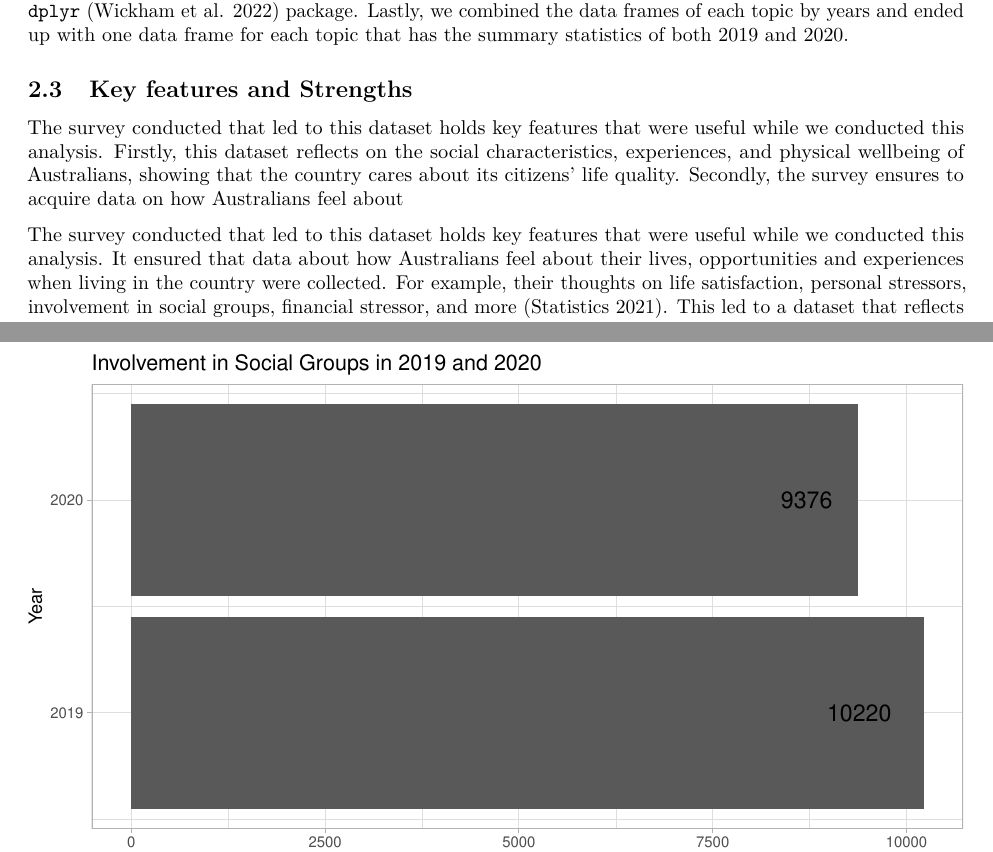
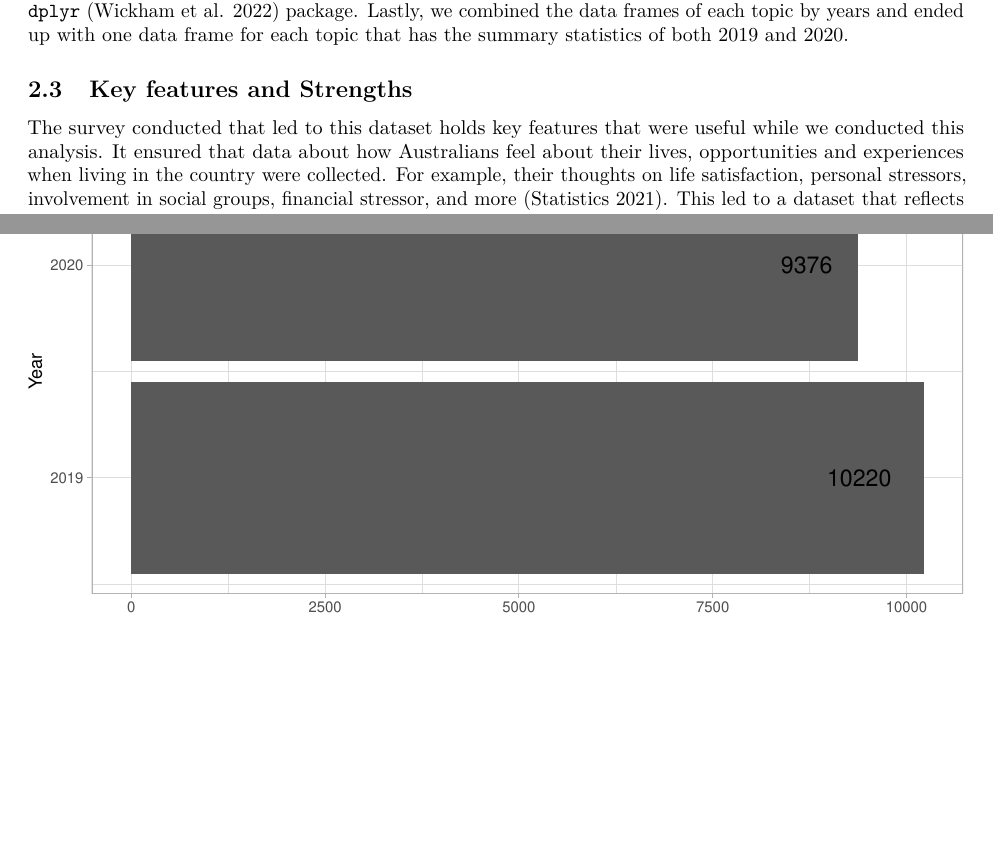
Before and after one commit to jiawei-wong/Australian-GSS-Survey, an R Markdown document (Outputs/Australian-GSS-Survey.Rmd): two parts of pages 3 and 9 of 15, joined at a grey line, cut so that both start at the same text, the shorter picture padded with empty space. The pictures show the output file Outputs/Australian-GSS-Survey.pdf that the author committed with the source.

Commit message:
final commit 2.0

```diff
--- a/Outputs/Australian-GSS-Survey.Rmd
+++ b/Outputs/Australian-GSS-Survey.Rmd
@@ -65,8 +65,6 @@ We downloaded the 2020 Australian General Social Survey as an excel document fro
 We began by deciding on specific topics that we wanted to discuss and removed the rows that were irrelevant. This left us with a cleaned dataset that includes the social life, health, smoking status, employment and educational level of Australians in 2019 and 2020. We created separate data frames by grabbing rows and columns on specific data topics and the year that it was associated with. We renamed the variables into the topic name, males, females, total and created a new variable, ‘year’, using the mutate function from the `dplyr` [@R-dplyr] package. Lastly, we combined the data frames of each topic by years and ended up with one data frame for each topic that has the summary statistics of both 2019 and 2020.
 
 ## Key features and Strengths
-The survey conducted that led to this dataset holds key features that were useful while we conducted this analysis. Firstly, this dataset reflects on the social characteristics, experiences, and physical wellbeing of Australians, showing that the country cares about its citizens' life quality. Secondly, the survey ensures to acquire data on how Australians feel about
-
 The survey conducted that led to this dataset holds key features that were useful while we conducted this analysis. It ensured that data about how Australians feel about their lives, opportunities and experiences when living in the country were collected. For example, their thoughts on life satisfaction, personal stressors, involvement in social groups, financial stressor, and more [@citeDatawebsite]. This led to a dataset that reflects on the social characteristics, experiences, and wellbeing of citizens as well as information that encompasses contrasting perspectives on life. Furthermore, the survey also collects information from diverse groups within the Australian population, yielding to a multi-perspective view on life in Australia. The presence of physical and mental health conditions, disabilities as well as being different in terms of ethnicity, beliefs, sexual orietation, and immigrant status affect the life satisfaction rate of individuals.
 
 ## Weaknesses
```
Also changed, not shown: Outputs/Australian-GSS-Survey.pdf.
